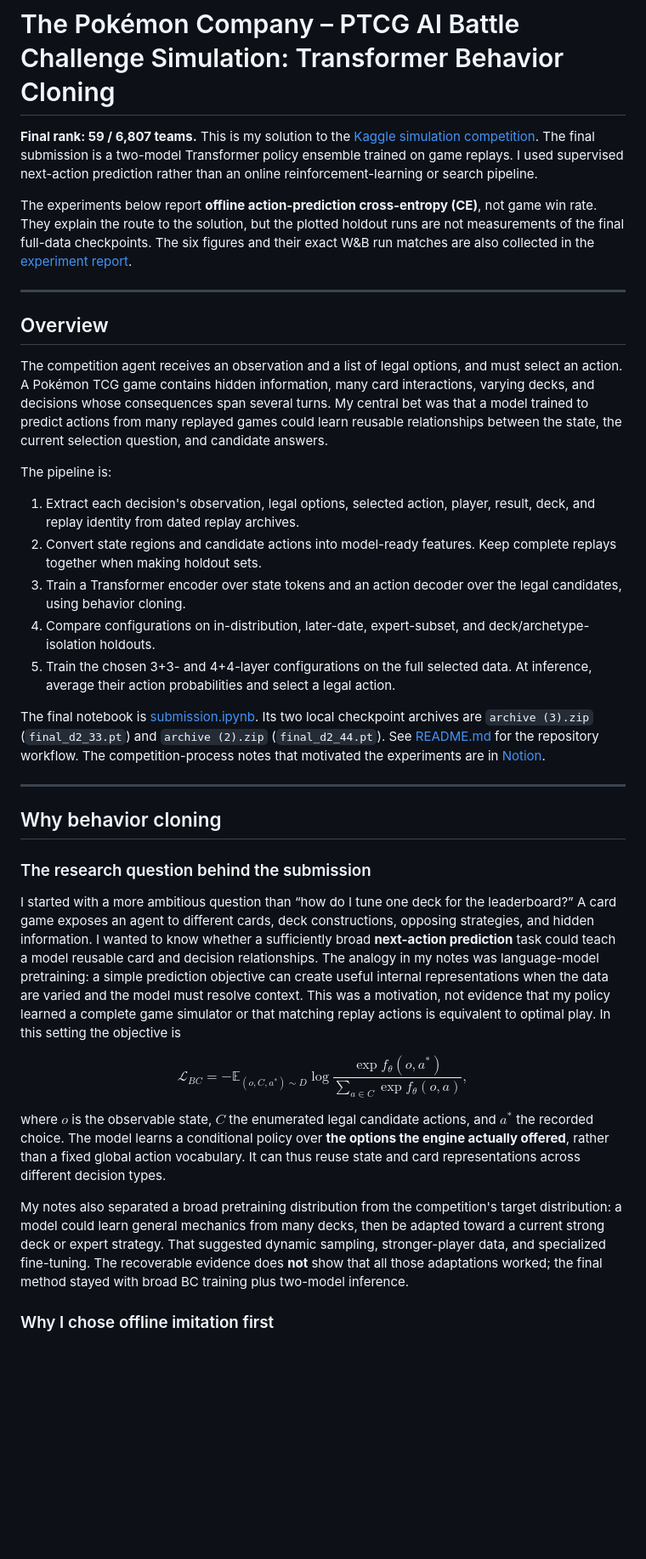
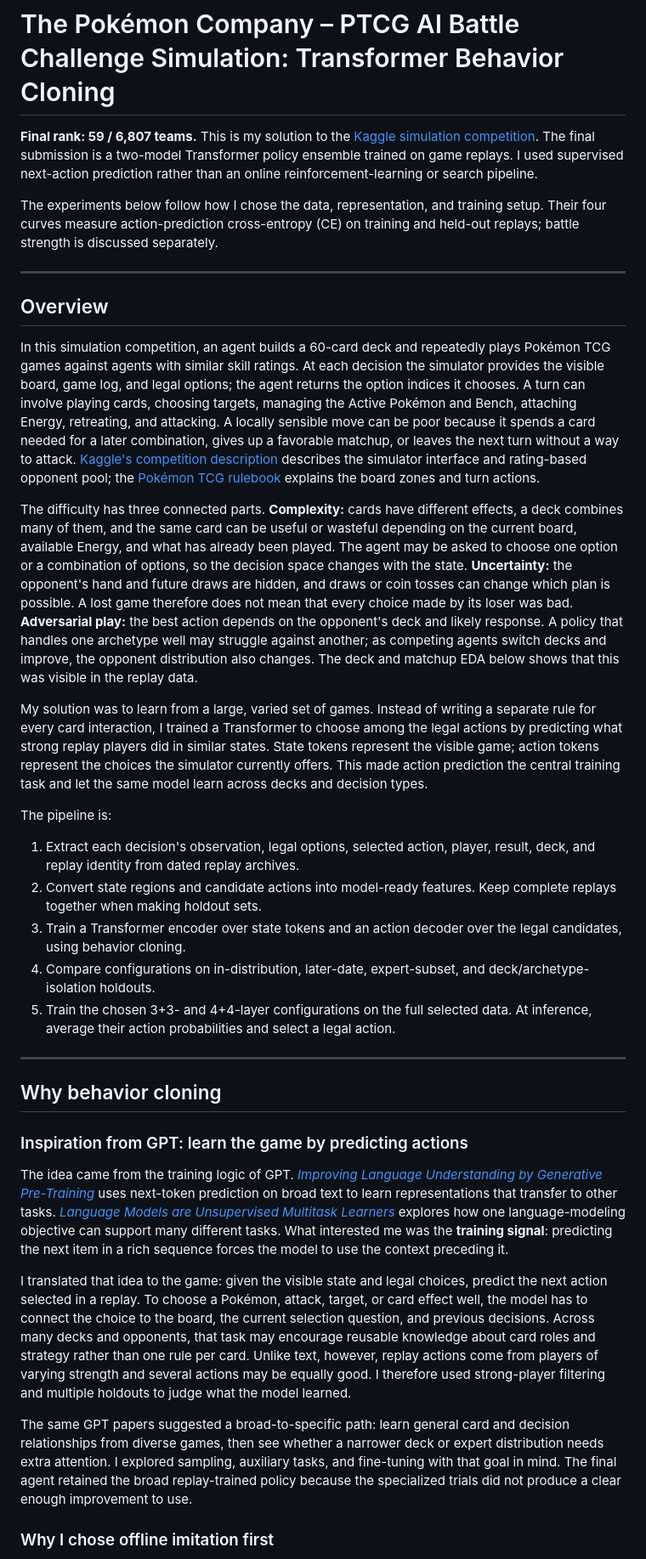
Before and after one commit to Forrest-xlz/PTCG-kaggle, a Markdown page: kaggle_writeup.md, the part around one of its changes. Shown at 85% size. Rendered like a GitHub page; blank space fills up the shorter version.

```diff
--- a/kaggle_writeup.md
+++ b/kaggle_writeup.md
@@ -2,13 +2,17 @@
 
 **Final rank: 59 / 6,807 teams.** This is my solution to the [Kaggle simulation competition](https://www.kaggle.com/competitions/pokemon-tcg-ai-battle/). The final submission is a two-model Transformer policy ensemble trained on game replays. I used supervised next-action prediction rather than an online reinforcement-learning or search pipeline.
 
-The experiments below report **offline action-prediction cross-entropy (CE)**, not game win rate. They explain the route to the solution, but the plotted holdout runs are not measurements of the final full-data checkpoints. The six figures and their exact W&B run matches are also collected in the [experiment report](docs/solution-experiment-results.md).
+The experiments below follow how I chose the data, representation, and training setup. Their four curves measure action-prediction cross-entropy (CE) on training and held-out replays; battle strength is discussed separately.
 
 ---
 
 ## Overview
 
-The competition agent receives an observation and a list of legal options, and must select an action. A Pokémon TCG game contains hidden information, many card interactions, varying decks, and decisions whose consequences span several turns. My central bet was that a model trained to predict actions from many replayed games could learn reusable relationships between the state, the current selection question, and candidate answers.
+In this simulation competition, an agent builds a 60-card deck and repeatedly plays Pokémon TCG games against agents with similar skill ratings. At each decision the simulator provides the visible board, game log, and legal options; the agent returns the option indices it chooses. A turn can involve playing cards, choosing targets, managing the Active Pokémon and Bench, attaching Energy, retreating, and attacking. A locally sensible move can be poor because it spends a card needed for a later combination, gives up a favorable matchup, or leaves the next turn without a way to attack. [Kaggle's competition description](https://www.kaggle.com/competitions/pokemon-tcg-ai-battle/overview/evaluation) describes the simulator interface and rating-based opponent pool; the [Pokémon TCG rulebook](https://www.pokemon.com/static-assets/content-assets/cms2/pdf/trading-card-game/rulebook/par_rulebook_en.pdf) explains the board zones and turn actions.
+
+The difficulty has three connected parts. **Complexity:** cards have different effects, a deck combines many of them, and the same card can be useful or wasteful depending on the current board, available Energy, and what has already been played. The agent may be asked to choose one option or a combination of options, so the decision space changes with the state. **Uncertainty:** the opponent's hand and future draws are hidden, and draws or coin tosses can change which plan is possible. A lost game therefore does not mean that every choice made by its loser was bad. **Adversarial play:** the best action depends on the opponent's deck and likely response. A policy that handles one archetype well may struggle against another; as competing agents switch decks and improve, the opponent distribution also changes. The deck and matchup EDA below shows that this was visible in the replay data.
+
+My solution was to learn from a large, varied set of games. Instead of writing a separate rule for every card interaction, I trained a Transformer to choose among the legal actions by predicting what strong replay players did in similar states. State tokens represent the visible game; action tokens represent the choices the simulator currently offers. This made action prediction the central training task and let the same model learn across decks and decision types.
 
 The pipeline is:
 
@@ -18,21 +22,17 @@ The pipeline is:
 4. Compare configurations on in-distribution, later-date, expert-subset, and deck/archetype-isolation holdouts.
 5. Train the chosen 3+3- and 4+4-layer configurations on the full selected data. At inference, average their action probabilities and select a legal action.
 
-The final notebook is [submission.ipynb](submission.ipynb). Its two local checkpoint archives are `archive (3).zip` (`final_d2_33.pt`) and `archive (2).zip` (`final_d2_44.pt`). See [README.md](README.md) for the repository workflow. The competition-process notes that motivated the experiments are in [Notion](https://app.notion.com/p/39f888c4bb6180d1a714f6a930465490).
-
 ---
 
 ## Why behavior cloning
 
-### The research question behind the submission
+### Inspiration from GPT: learn the game by predicting actions
 
-I started with a more ambitious question than “how do I tune one deck for the leaderboard?” A card game exposes an agent to different cards, deck constructions, opposing strategies, and hidden information. I wanted to know whether a sufficiently broad **next-action prediction** task could teach a model reusable card and decision relationships. The analogy in my notes was language-model pretraining: a simple prediction objective can create useful internal representations when the data are varied and the model must resolve context. This was a motivation, not evidence that my policy learned a complete game simulator or that matching replay actions is equivalent to optimal play. In this setting the objective is
+The idea came from the training logic of GPT. [*Improving Language Understanding by Generative Pre-Training*](https://cdn.openai.com/research-covers/language-unsupervised/language_understanding_paper.pdf) uses next-token prediction on broad text to learn representations that transfer to other tasks. [*Language Models are Unsupervised Multitask Learners*](https://cdn.openai.com/better-language-models/language_models_are_unsupervised_multitask_learners.pdf) explores how one language-modeling objective can support many different tasks. What interested me was the **training signal**: predicting the next item in a rich sequence forces the model to use the context preceding it.
 
-$$\mathcal{L}_{BC}=-\mathbb{E}_{(o,C,a^*)\sim D}\log\frac{\exp f_\theta(o,a^*)}{\sum_{a\in C}\exp f_\theta(o,a)},$$
+I translated that idea to the game: given the visible state and legal choices, predict the next action selected in a replay. To choose a Pokémon, attack, target, or card effect well, the model has to connect the choice to the board, the current selection question, and previous decisions. Across many decks and opponents, that task may encourage reusable knowledge about card roles and strategy rather than one rule per card. Unlike text, however, replay actions come from players of varying strength and several actions may be equally good. I therefore used strong-player filtering and multiple holdouts to judge what the model learned.
 
-where $o$ is the observable state, $C$ the enumerated legal candidate actions, and $a^*$ the recorded choice. The model learns a conditional policy over **the options the engine actually offered**, rather than a fixed global action vocabulary. It can thus reuse state and card representations across different decision types.
-
-My notes also separated a broad pretraining distribution from the competition's target distribution: a model could learn general mechanics from many decks, then be adapted toward a current strong deck or expert strategy. That suggested dynamic sampling, stronger-player data, and specialized fine-tuning. The recoverable evidence does **not** show that all those adaptations worked; the final method stayed with broad BC training plus two-model inference.
+The same GPT papers suggested a broad-to-specific path: learn general card and decision relationships from diverse games, then see whether a narrower deck or expert distribution needs extra attention. I explored sampling, auxiliary tasks, and fine-tuning with that goal in mind. The final agent retained the broad replay-trained policy because the specialized trials did not produce a clear enough improvement to use.
 
 ### Why I chose offline imitation first
 
```
Also changed, not shown: other parts of kaggle_writeup.md (+44 -49 lines), README.md (+1 -1 lines), docs/figures/README.md (+1 -1 lines), docs/figures/model_architecture.png (added), 1 other file.
